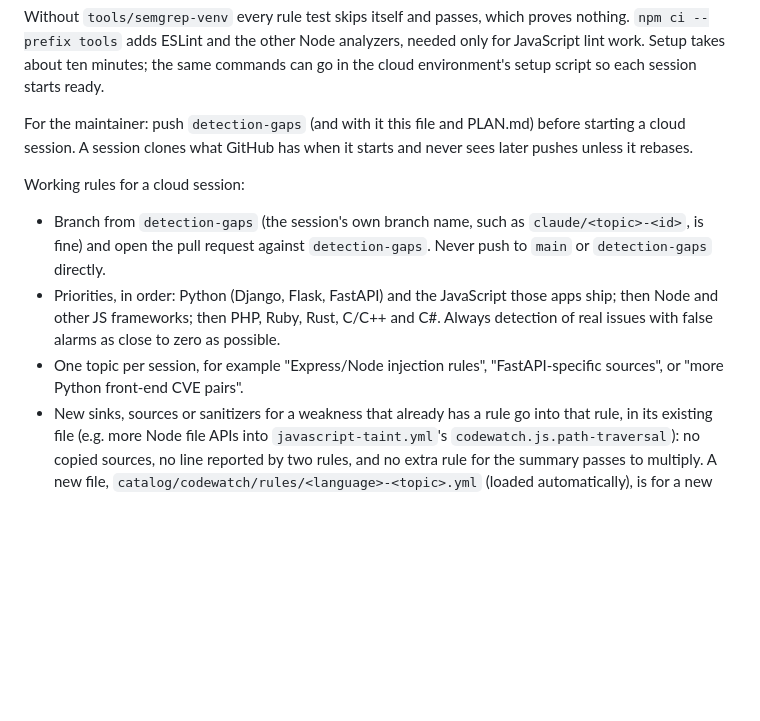
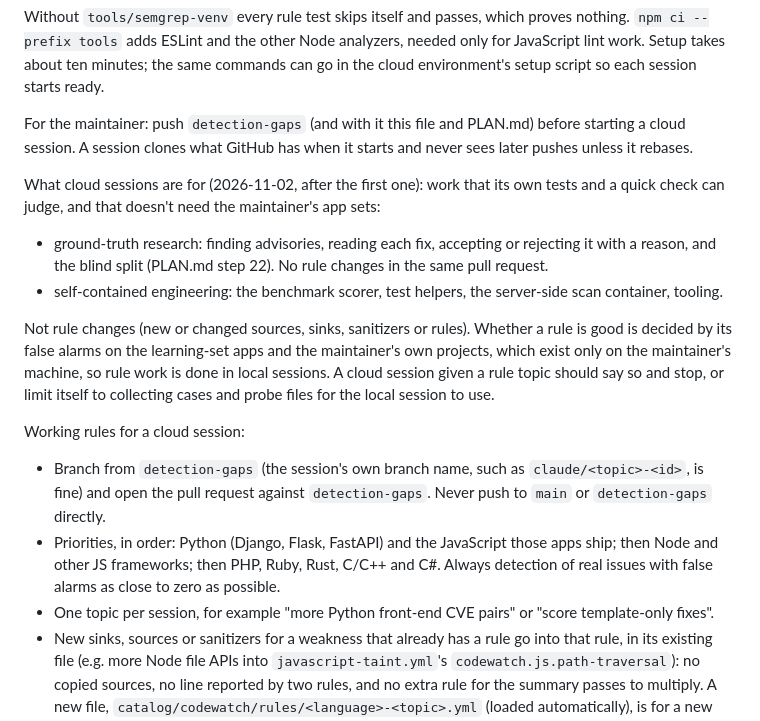
Before and after one commit to shwan-ps5/codewatch, a Markdown page: CLAUDE.md, the part around the change. Rendered like a GitHub page; blank space fills up the shorter version.

Commit message:
CLAUDE.md: cloud sessions do research and self-contained engineering; rule changes stay local
Co-Authored-By: Claude Opus 5.5 <noreply@anthropic.com>
Claude-Session: https://claude.ai/code/session_01FdMDK8KCbHFKVHnoDDSYPQ

```diff
--- a/CLAUDE.md
+++ b/CLAUDE.md
@@ -58,14 +58,24 @@ same commands can go in the cloud environment's setup script so each session sta
 For the maintainer: push `detection-gaps` (and with it this file and PLAN.md) before starting a cloud session. A
 session clones what GitHub has when it starts and never sees later pushes unless it rebases.
 
+What cloud sessions are for (2026-11-02, after the first one): work that its own tests and a quick check can
+judge, and that doesn't need the maintainer's app sets:
+- ground-truth research: finding advisories, reading each fix, accepting or rejecting it with a reason, and the
+  blind split (PLAN.md step 22). No rule changes in the same pull request.
+- self-contained engineering: the benchmark scorer, test helpers, the server-side scan container, tooling.
+
+Not rule changes (new or changed sources, sinks, sanitizers or rules). Whether a rule is good is decided by its
+false alarms on the learning-set apps and the maintainer's own projects, which exist only on the maintainer's
+machine, so rule work is done in local sessions. A cloud session given a rule topic should say so and stop, or
+limit itself to collecting cases and probe files for the local session to use.
+
 Working rules for a cloud session:
 - Branch from `detection-gaps` (the session's own branch name, such as `claude/<topic>-<id>`, is fine) and open the
   pull request against `detection-gaps`. Never push to `main` or `detection-gaps` directly.
 - Priorities, in order: Python (Django, Flask, FastAPI) and the JavaScript those apps ship; then Node and other JS
   frameworks; then PHP, Ruby, Rust, C/C++ and C#. Always detection of real issues with false alarms as close to
   zero as possible.
-- One topic per session, for example "Express/Node injection rules", "FastAPI-specific sources", or "more Python
-  front-end CVE pairs".
+- One topic per session, for example "more Python front-end CVE pairs" or "score template-only fixes".
 - New sinks, sources or sanitizers for a weakness that already has a rule go into that rule, in its existing file
   (e.g. more Node file APIs into `javascript-taint.yml`'s `codewatch.js.path-traversal`): no copied sources, no
   line reported by two rules, and no extra rule for the summary passes to multiply. A new file,
```
